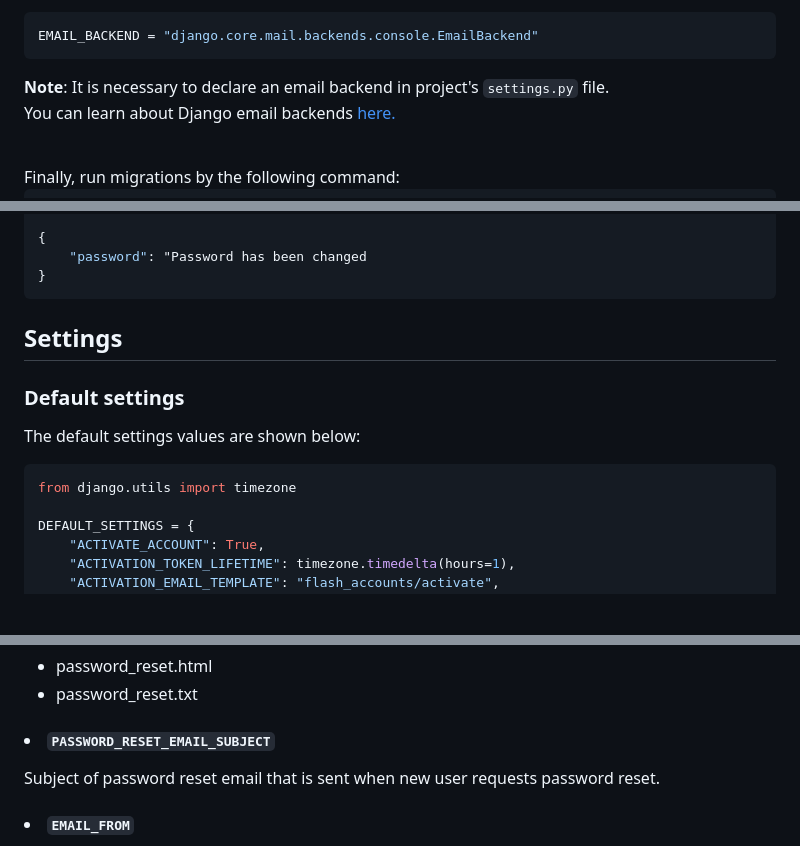
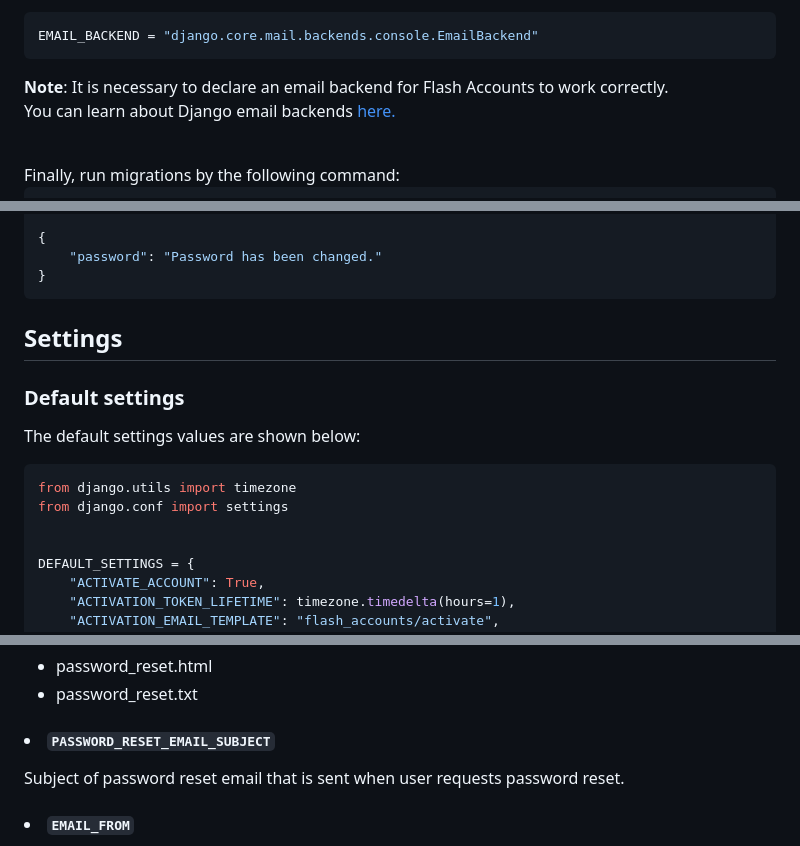
Before and after one commit to mateusz-meksula/flash-accounts, a Markdown page: README.md, 3 parts joined by grey strips. GitHub-like rendering; blank space fills up the shorter version.

````diff
--- a/README.md
+++ b/README.md
@@ -56,7 +56,7 @@ Configure an email backend. During development, you can use the console backend.
 EMAIL_BACKEND = "django.core.mail.backends.console.EmailBackend"
 ```
 
-**Note**: It is necessary to declare an email backend in project's `settings.py` file.
+**Note**: It is necessary to declare an email backend for Flash Accounts to work correctly.
 You can learn about Django email backends [here.](https://docs.djangoproject.com/en/4.2/topics/email/#email-backends)
 
 <br>
@@ -211,7 +211,7 @@ curl -X POST \
     http://localhost:8000/api/auth/password-reset/confirm/8kRuuRApqEQAeFeyzMSyAiYKtyT5DKEhrSkuSBcm3bmb4Gmih6DEVhr/
 
 {
-    "password": "Password has been changed
+    "password": "Password has been changed."
 }
 ```
 
@@ -223,6 +223,8 @@ The default settings values are shown below:
 
 ```python
 from django.utils import timezone
+from django.conf import settings
+
 
 DEFAULT_SETTINGS = {
     "ACTIVATE_ACCOUNT": True,
@@ -272,7 +274,7 @@ Path to the password reset email templates, **without** the file extension. This
 
 #### <li><b> `PASSWORD_RESET_EMAIL_SUBJECT` </b></li>
 
-Subject of password reset email that is sent when new user requests password reset.
+Subject of password reset email that is sent when user requests password reset.
 
 #### <li><b> `EMAIL_FROM` </b></li>
 
````
Also changed, not shown: other parts of README.md (+3 -3 lines).
